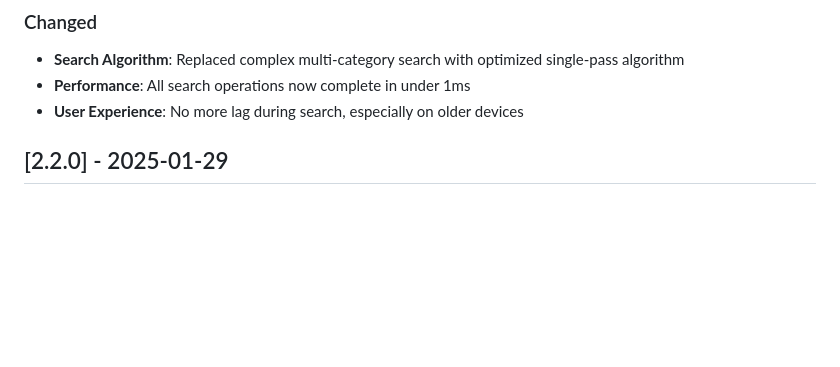
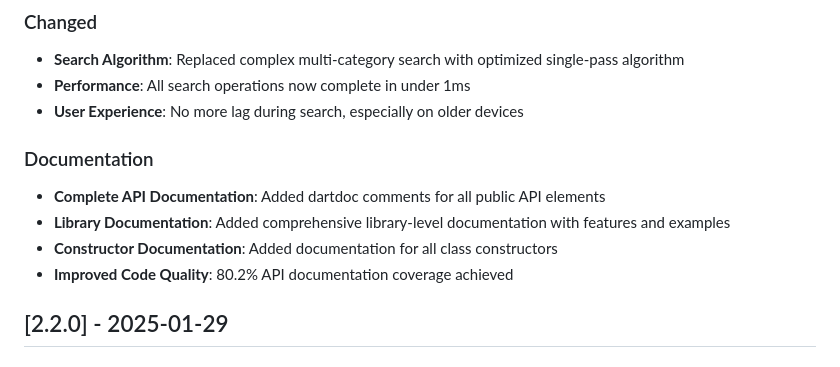
Before and after one commit to stanislavworldin/search, a Markdown page: CHANGELOG.md, the part around the change. Drawn GitHub-style; blank space fills up the shorter version.

Commit message:
docs: update CHANGELOG with documentation improvements

```diff
--- a/CHANGELOG.md
+++ b/CHANGELOG.md
@@ -27,6 +27,12 @@
 - **Search Algorithm**: Replaced complex multi-category search with optimized single-pass algorithm
 - **Performance**: All search operations now complete in under 1ms
 - **User Experience**: No more lag during search, especially on older devices
+
+### Documentation
+- **Complete API Documentation**: Added dartdoc comments for all public API elements
+- **Library Documentation**: Added comprehensive library-level documentation with features and examples
+- **Constructor Documentation**: Added documentation for all class constructors
+- **Improved Code Quality**: 80.2% API documentation coverage achieved
 
 ## [2.2.0] - 2025-01-29
 
```
